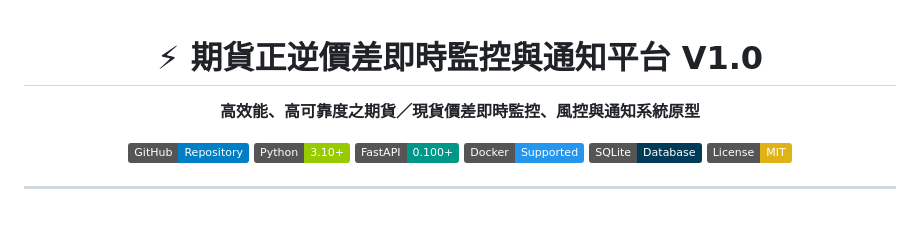
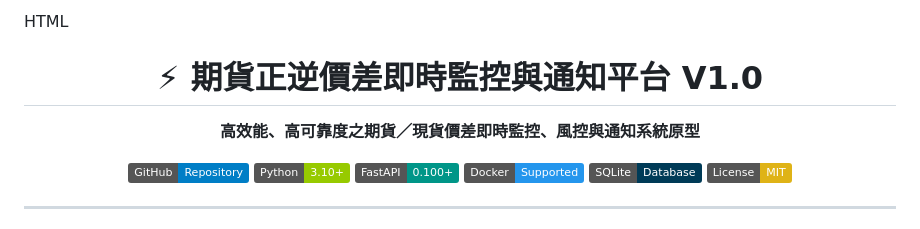
Before and after one commit to HUNG-WUN/futures_arbitrage_platform, a Markdown page: README.md, the part around one of its changes. Drawn GitHub-style; badges without logos.

```diff
--- a/README.md
+++ b/README.md
@@ -1,3 +1,4 @@
+HTML
 <div align="center">
   <h1>⚡ 期貨正逆價差即時監控與通知平台 V1.0</h1>
   <p><b>高效能、高可靠度之期貨／現貨價差即時監控、風控與通知系統原型</b></p>
```
Also changed, not shown: other parts of README.md (+1 -1 lines).
